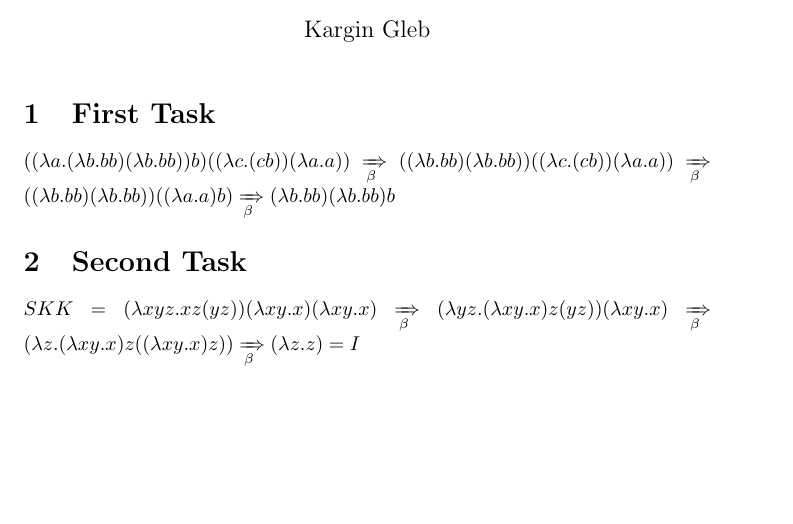
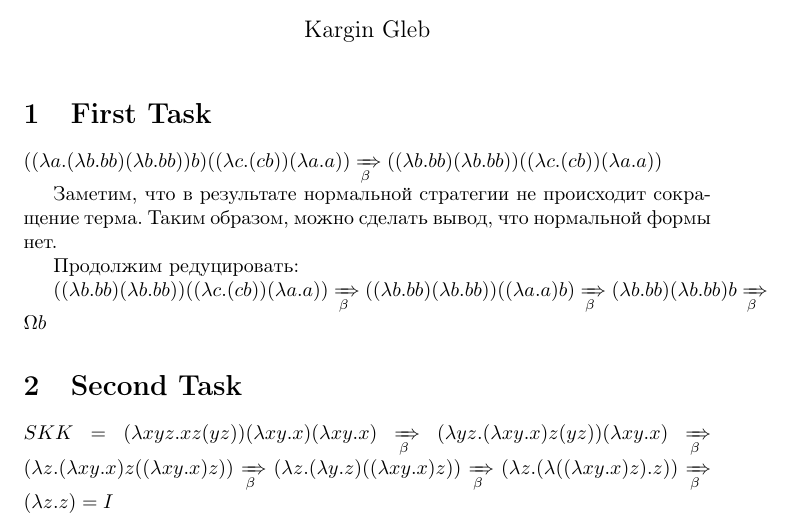
Before and after one commit to Belgrak/SPBU_FSharp, a LaTeX problem sheet (Homeworks/Homework3/H3Tasks1_2.tex): part of the page, cut so that both start at the same text, the shorter picture padded with empty space. Compiled offline with pdfLaTeX.

Commit message:
dev: add more steps and description

```diff
--- a/Homeworks/Homework3/H3Tasks1_2.tex
+++ b/Homeworks/Homework3/H3Tasks1_2.tex
@@ -1,5 +1,6 @@
 \documentclass{article}
 \usepackage{mathtools}
+\usepackage[english, russian]{babel}
 
 \title{Lambda. Homework 3}
 \author{Kargin Gleb}
@@ -12,15 +13,27 @@
 
     \section{First Task}
     $
-    ((\lambda a.(\lambda b.b b) (\lambda b.b b)) b) ((\lambda c.(c b)) (\lambda a.a)) \xRightarrow[\beta]{} ((\lambda b.b b) (\lambda b.b b)) ((\lambda c.(c b)) (\lambda a.a)) \xRightarrow[\beta]{} ((\lambda b.b b) (\lambda b.b b)) ((\lambda a.a) b) \xRightarrow[\beta]{} (\lambda b.b b) (\lambda b.b b) b
+    ((\lambda a.(\lambda b.b b) (\lambda b.b b)) b) ((\lambda c.(c b)) (\lambda a.a)) \xRightarrow[\beta]{} ((\lambda b.b b) (\lambda b.b b)) ((\lambda c.(c b)) (\lambda a.a))
+    $
+
+    Заметим, что в результате нормальной стратегии не происходит сокращение терма. Таким образом, можно сделать вывод, что нормальной формы нет.
+
+    Продолжим редуцировать:
+
+    $
+    ((\lambda b.b b) (\lambda b.b b)) ((\lambda c.(c b)) (\lambda a.a))
+    \xRightarrow[\beta]{} ((\lambda b.b b) (\lambda b.b b)) ((\lambda a.a) b) \xRightarrow[\beta]{} (\lambda b.b b) (\lambda b.b b) b
+    \xRightarrow[\beta]{} \Omega b
     $
 
 
     \section{Second Task}
     \sloppy
     $
-    S K K = (\lambda x y z.x z (y z)) (\lambda x y.x) (\lambda x y.x) \xRightarrow[\beta]{} (\lambda y z.(\lambda x y.x) z (y z)) (\lambda x y.x) \xRightarrow[\beta]{} (\lambda z. (\lambda x y.x) z ((\lambda x y.x)z)) \xRightarrow[\beta]{} (\lambda z. z) = I
+    S K K = (\lambda x y z.x z (y z)) (\lambda x y.x) (\lambda x y.x) \xRightarrow[\beta]{} (\lambda y z.(\lambda x y.x) z (y z)) (\lambda x y.x) \xRightarrow[\beta]{} (\lambda z. (\lambda x y.x) z ((\lambda x y.x)z))
+    \xRightarrow[\beta]{} (\lambda z. (\lambda y.z) ((\lambda x y.x)z))
+    \xRightarrow[\beta]{} (\lambda z. (\lambda ((\lambda x y.x)z).z) )
+    \xRightarrow[\beta]{} (\lambda z. z) = I
     $
 
-
 \end{document}
```
